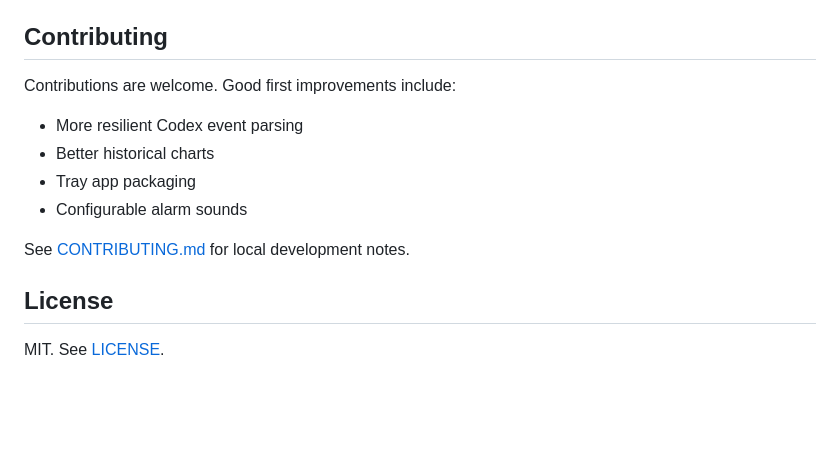
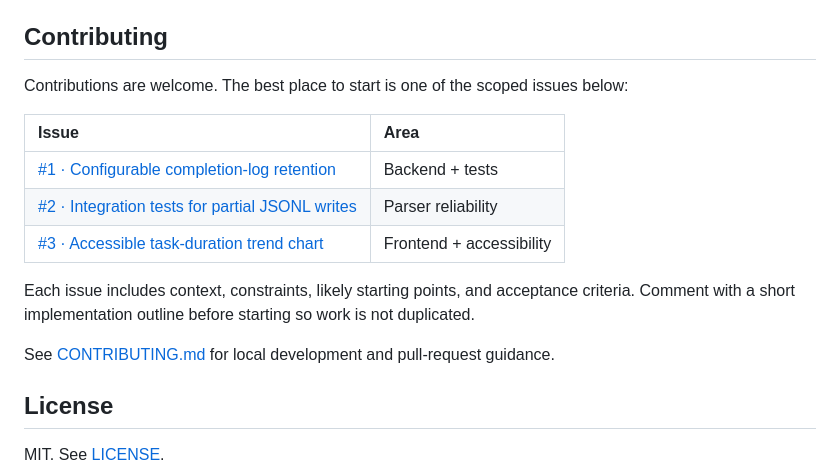
Before and after one commit to amitwjace-creator/codex-session-monitor, a Markdown page: README.md, the part around the change. Drawn GitHub-style; blank space fills up the shorter version.

Commit message:
Link scoped first contributions from README

```diff
--- a/README.md
+++ b/README.md
@@ -164,14 +164,17 @@ See [ROADMAP.md](ROADMAP.md).
 
 ## Contributing
 
-Contributions are welcome. Good first improvements include:
+Contributions are welcome. The best place to start is one of the scoped issues below:
 
-- More resilient Codex event parsing
-- Better historical charts
-- Tray app packaging
-- Configurable alarm sounds
+| Issue | Area |
+| :--- | :--- |
+| [#1 · Configurable completion-log retention](https://github.com/amitwjace-creator/codex-session-monitor/issues/1) | Backend + tests |
+| [#2 · Integration tests for partial JSONL writes](https://github.com/amitwjace-creator/codex-session-monitor/issues/2) | Parser reliability |
+| [#3 · Accessible task-duration trend chart](https://github.com/amitwjace-creator/codex-session-monitor/issues/3) | Frontend + accessibility |
 
-See [CONTRIBUTING.md](CONTRIBUTING.md) for local development notes.
+Each issue includes context, constraints, likely starting points, and acceptance criteria. Comment with a short implementation outline before starting so work is not duplicated.
+
+See [CONTRIBUTING.md](CONTRIBUTING.md) for local development and pull-request guidance.
 
 ## License
 
```
